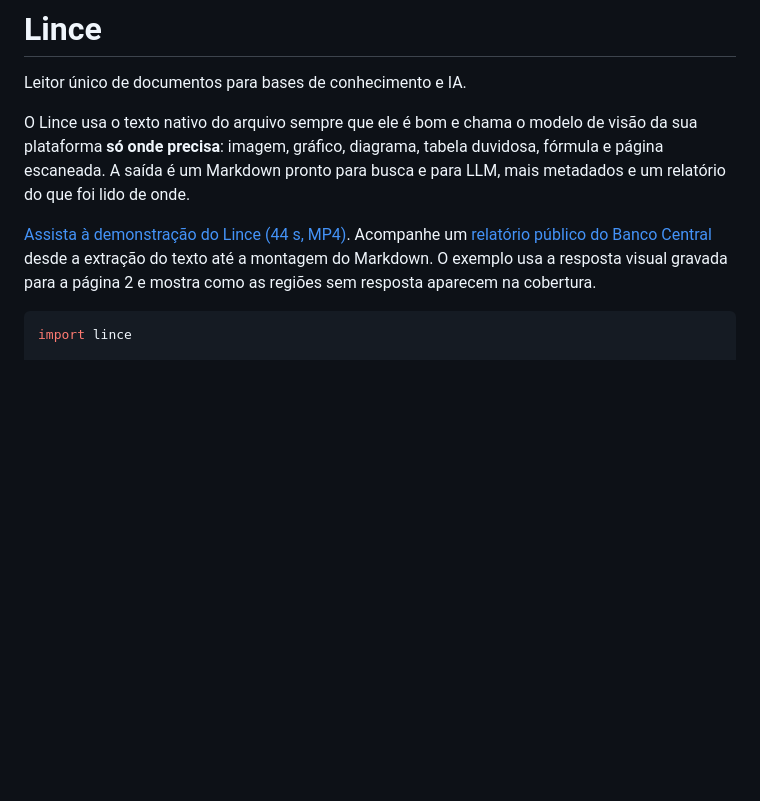
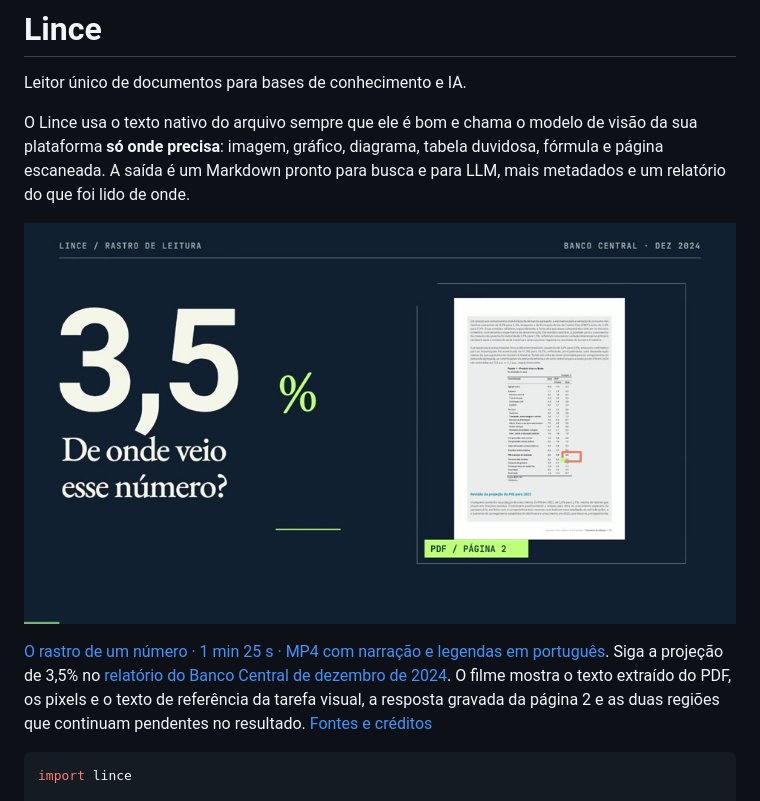
Before and after one commit to Yefclub/lince, a Markdown page: README.md, the part around the change. GitHub-like rendering; pictures changed too: docs/midia/capa-demonstracao.jpg (added); blank space fills up the shorter version.

Commit message:
docs: animar o percurso do PDF ao Markdown com trilha e narração locais

````diff
--- a/README.md
+++ b/README.md
@@ -8,7 +8,9 @@ O Lince usa o texto nativo do arquivo sempre que ele é bom e chama o modelo de
 **só onde precisa**: imagem, gráfico, diagrama, tabela duvidosa, fórmula e página escaneada. A saída é um
 Markdown pronto para busca e para LLM, mais metadados e um relatório do que foi lido de onde.
 
-[Assista à demonstração do Lince (44 s, MP4)](docs/midia/como-o-lince-le.mp4). Acompanhe um [relatório público do Banco Central](https://www.bcb.gov.br/content/ri/relatorioinflacao/202412/ri202412b1p.pdf) desde a extração do texto até a montagem do Markdown. O exemplo usa a resposta visual gravada para a página 2 e mostra como as regiões sem resposta aparecem na cobertura.
+[![Assistir a O rastro de um número, demonstração do Lince](docs/midia/capa-demonstracao.jpg)](docs/midia/como-o-lince-le.mp4)
+
+[O rastro de um número · 1 min 25 s · MP4 com narração e legendas em português](docs/midia/como-o-lince-le.mp4). Siga a projeção de 3,5% no [relatório do Banco Central de dezembro de 2024](https://www.bcb.gov.br/content/ri/relatorioinflacao/202412/ri202412b1p.pdf). O filme mostra o texto extraído do PDF, os pixels e o texto de referência da tarefa visual, a resposta gravada da página 2 e as duas regiões que continuam pendentes no resultado. [Fontes e créditos](docs/midia/README.md)
 
 ```python
 import lince
````
Also changed, not shown: changelog/unreleased/filme-rastro-de-leitura.md (added, +6 -0 lines), docs/midia/README.md (added, +9 -0 lines), 1 other file.
